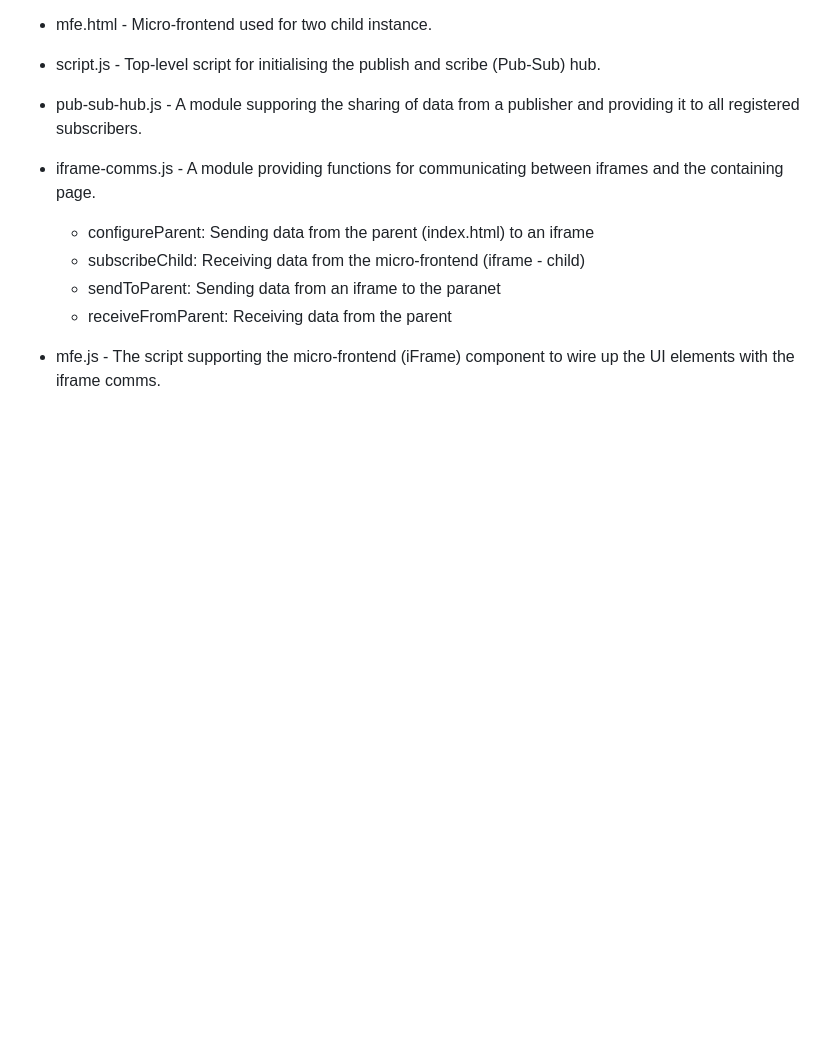
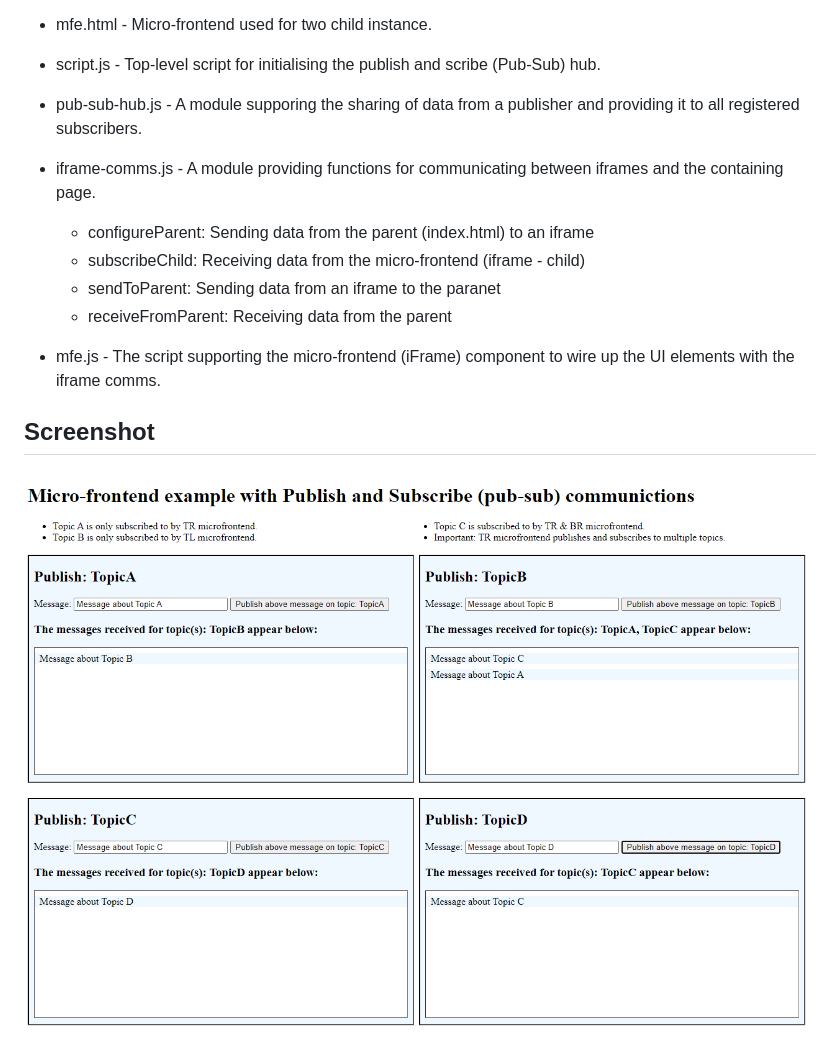
Before and after one commit to TracyGJG/microfrontend-pubsub, a Markdown page: README.md, the part around the change. Drawn GitHub-style; pictures changed too: Screenshot.png (added); blank space fills up the shorter version.

Commit message:
Screenshot added to readme

```diff
--- a/README.md
+++ b/README.md
@@ -17,3 +17,7 @@ This project contains the following file:
   - sendToParent: Sending data from an iframe to the paranet
   - receiveFromParent: Receiving data from the parent
 - mfe.js - The script supporting the micro-frontend (iFrame) component to wire up the UI elements with the iframe comms.
+
+## Screenshot
+
+![Screenshot of the sampler running showing messages sent between the microfrontends](Screenshot.png 'Microfrontend and PubSub')
```
